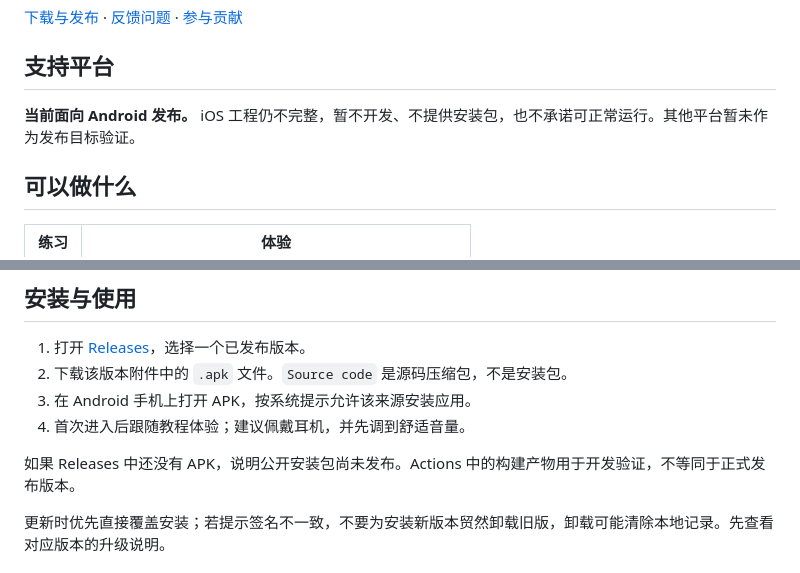
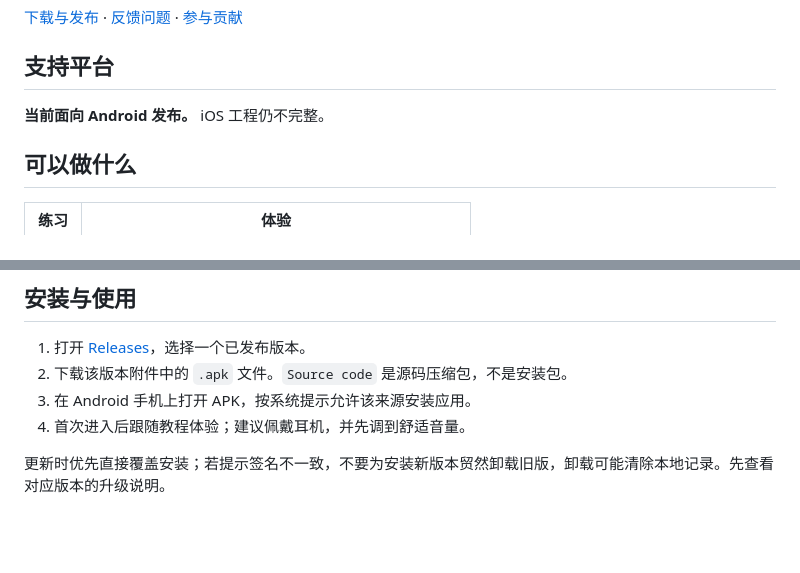
Before and after one commit to BusyBlind-Team/BusyBlind, a Markdown page: README.md, 2 parts joined by grey strips. GitHub-like rendering; blank space fills up the shorter version.

```diff
--- a/README.md
+++ b/README.md
@@ -8,7 +8,7 @@
 
 ## 支持平台
 
-**当前面向 Android 发布。** iOS 工程仍不完整，暂不开发、不提供安装包，也不承诺可正常运行。其他平台暂未作为发布目标验证。
+**当前面向 Android 发布。** iOS 工程仍不完整。
 
 ## 可以做什么
 
@@ -28,8 +28,6 @@
 2. 下载该版本附件中的 `.apk` 文件。`Source code` 是源码压缩包，不是安装包。
 3. 在 Android 手机上打开 APK，按系统提示允许该来源安装应用。
 4. 首次进入后跟随教程体验；建议佩戴耳机，并先调到舒适音量。
-
-如果 Releases 中还没有 APK，说明公开安装包尚未发布。Actions 中的构建产物用于开发验证，不等同于正式发布版本。
 
 更新时优先直接覆盖安装；若提示签名不一致，不要为安装新版本贸然卸载旧版，卸载可能清除本地记录。先查看对应版本的升级说明。
 
```
